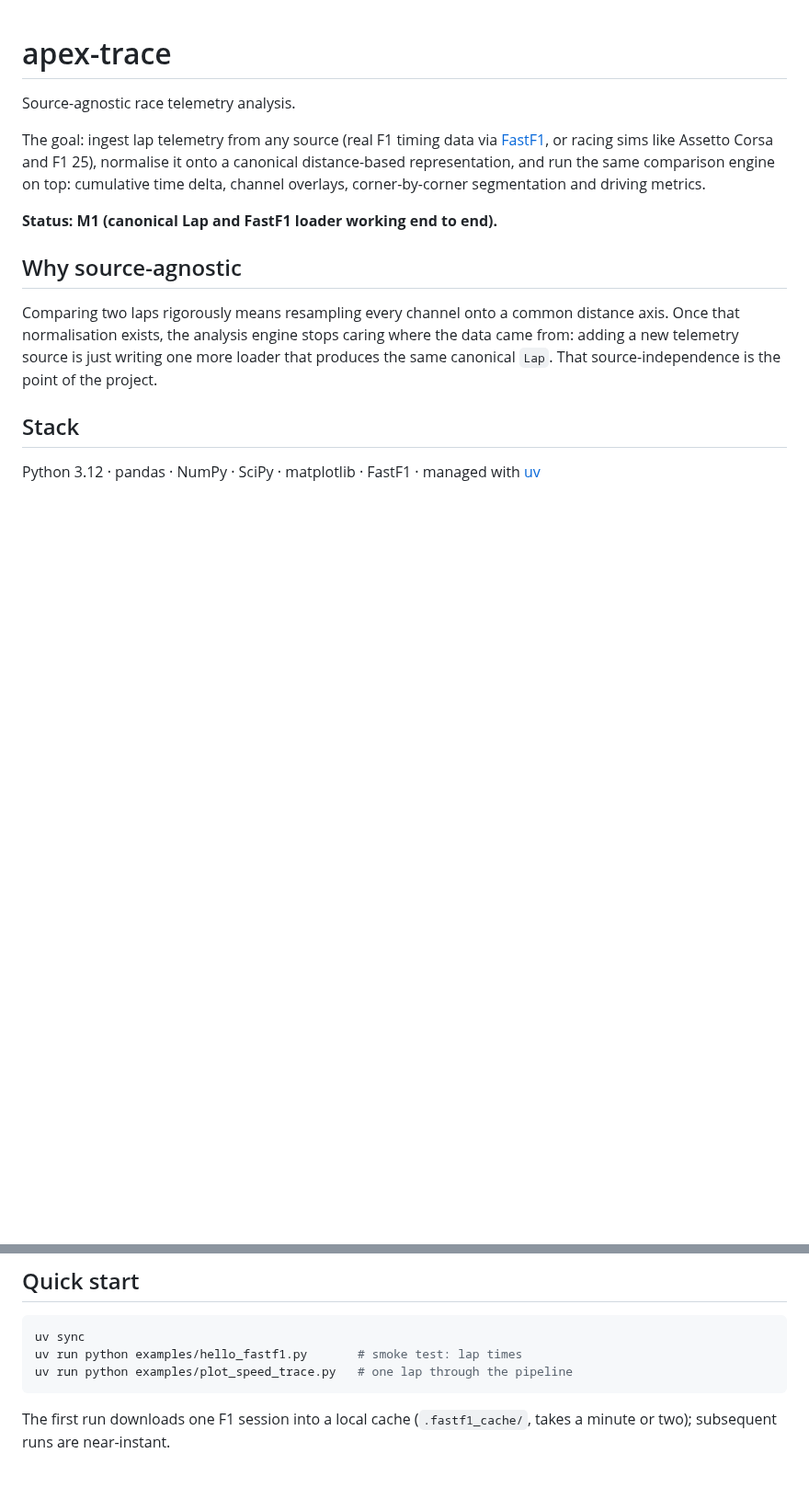
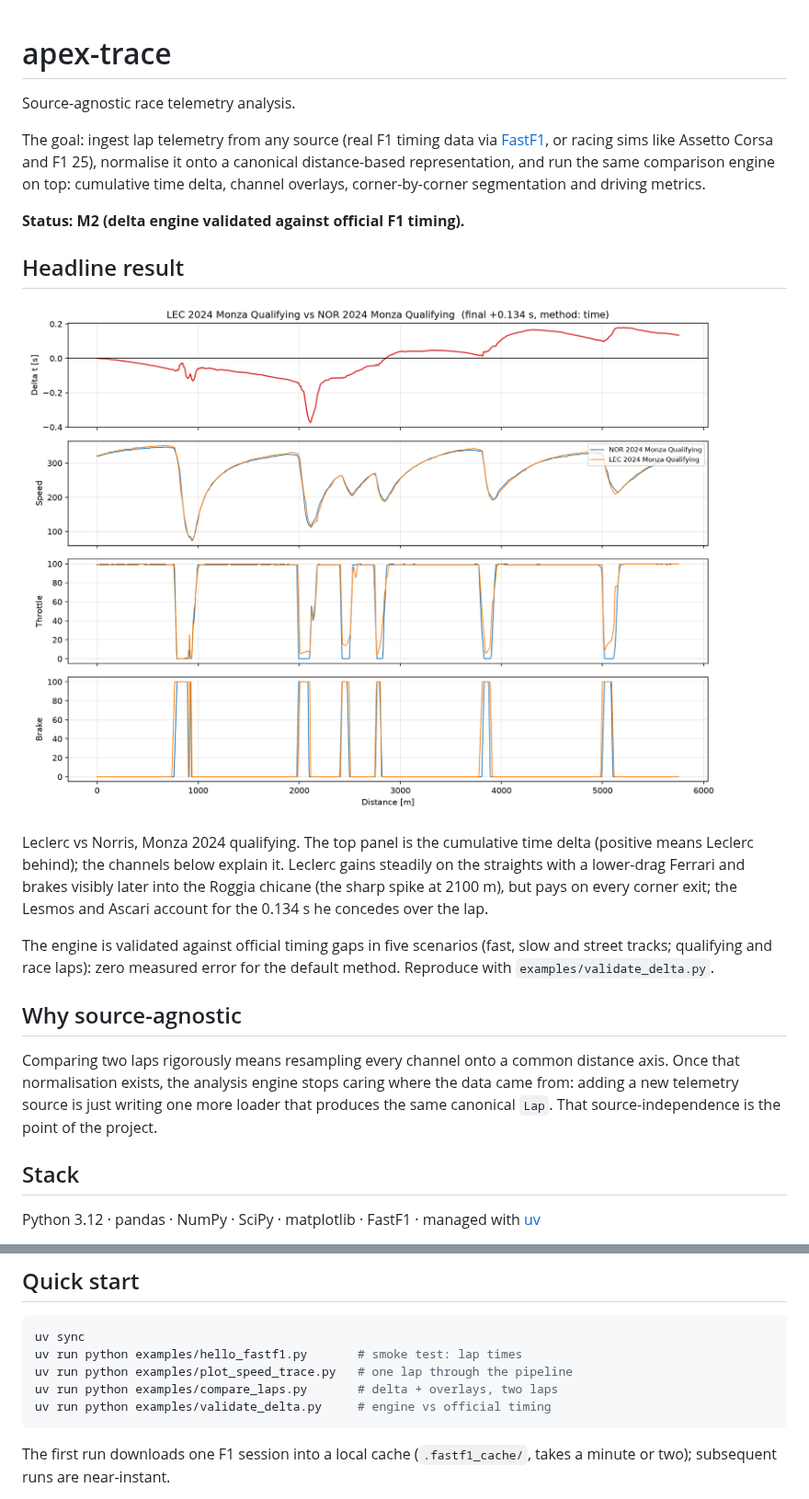
Before and after one commit to ncastrocajide/apex-trace, a Markdown page: README.md, 2 parts joined by grey strips. Shown at 92% size. Rendered like a GitHub page; pictures changed too: docs/delta_overlay.png (added); blank space fills up the shorter version.

Commit message:
docs: M2 status, headline figure and validation summary

````diff
--- a/README.md
+++ b/README.md
@@ -8,7 +8,22 @@ Corsa and F1 25), normalise it onto a canonical distance-based representation,
 and run the same comparison engine on top: cumulative time delta, channel
 overlays, corner-by-corner segmentation and driving metrics.
 
-**Status: M1 (canonical Lap and FastF1 loader working end to end).**
+**Status: M2 (delta engine validated against official F1 timing).**
+
+## Headline result
+
+![Cumulative time delta and channel overlays, Leclerc vs Norris, Monza 2024 qualifying](docs/delta_overlay.png)
+
+Leclerc vs Norris, Monza 2024 qualifying. The top panel is the cumulative
+time delta (positive means Leclerc behind); the channels below explain it.
+Leclerc gains steadily on the straights with a lower-drag Ferrari and brakes
+visibly later into the Roggia chicane (the sharp spike at 2100 m), but pays
+on every corner exit; the Lesmos and Ascari account for the 0.134 s he
+concedes over the lap.
+
+The engine is validated against official timing gaps in five scenarios
+(fast, slow and street tracks; qualifying and race laps): zero measured
+error for the default method. Reproduce with `examples/validate_delta.py`.
 
 ## Why source-agnostic
 
@@ -29,6 +44,8 @@ Python 3.12 · pandas · NumPy · SciPy · matplotlib · FastF1 · managed with
 uv sync
 uv run python examples/hello_fastf1.py       # smoke test: lap times
 uv run python examples/plot_speed_trace.py   # one lap through the pipeline
+uv run python examples/compare_laps.py       # delta + overlays, two laps
+uv run python examples/validate_delta.py     # engine vs official timing
 ```
 
 The first run downloads one F1 session into a local cache (`.fastf1_cache/`,
````
Also changed, not shown: other parts of README.md (+1 -1 lines).
